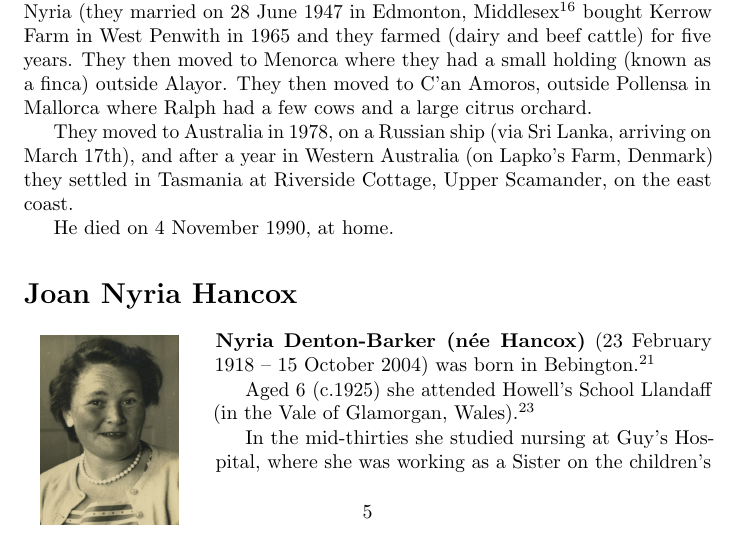
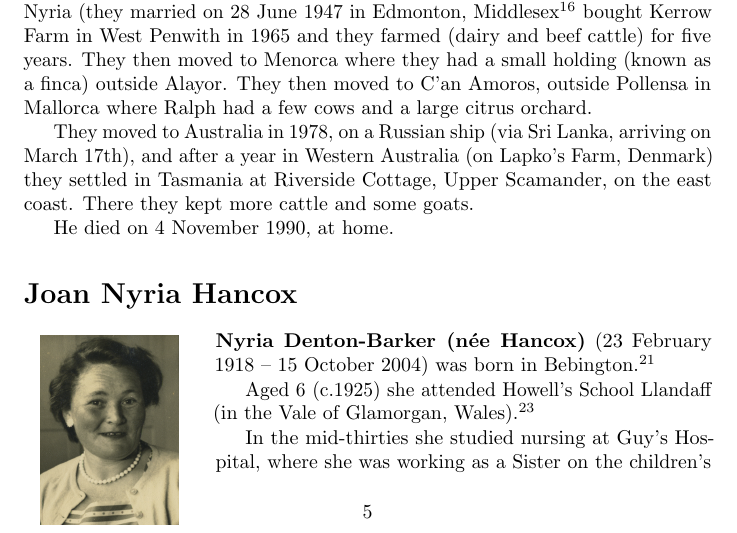
Before and after one commit to samwilson/cfb, a LaTeX book (main.tex, which reads biographies/Ralph_Munday_Denton-Barker.tex): part of page 5 of 20, cut so that both start at the same text. Compiled offline with pdfLaTeX.

Commit message:
Update Ralph_Munday_Denton-Barker.tex

```diff
--- a/biographies/Ralph_Munday_Denton-Barker.tex
+++ b/biographies/Ralph_Munday_Denton-Barker.tex
@@ -4,6 +4,6 @@ Ralph Denton-Barker (17 July 1916 -- 4 November 1990) was born on 1916 in Birken
 
 Ralph was educated at Cheam and Felsted, and Birkenhead School. He joined the Alliance Insurance Company to train as an actuary, but left the company on joining the army at the beginning of the war. He served as a Private soldier throughout the war. After demobilisation, he trained as a primary school teacher, and worked as a teacher in Bedfordshire (living at the Old Schoolhouse in Pertenhall), Worcestershire (living at Dove Cottage near Great Witley and teaching at Arley Kings Primary School) and then in Cornwall (firstly living at The Barn, Portloe) where he taught at Mevagissey Primary School.  He retired in 1970.  He and his wife Nyria (they married on 28 June 1947 in Edmonton, Middlesex \cite{MarriageCertRalphDentonBarkerJoanNyriaPowell} bought Kerrow Farm in West Penwith in 1965 and they farmed (dairy and beef cattle) for five years. They then moved to \idx{Menorca} where they had a small holding (known as a finca) outside Alayor. They then moved to C'an Amoros, outside Pollensa in Mallorca where Ralph had a few cows and a large citrus orchard.
 
-They moved to Australia in 1978, on a Russian ship (via Sri Lanka, arriving on March 17th), and after a year in Western Australia (on Lapko's Farm, \idx{Denmark}) they settled in \idx{Tasmania} at Riverside Cottage, Upper Scamander, on the east coast.
+They moved to Australia in 1978, on a Russian ship (via Sri Lanka, arriving on March 17th), and after a year in Western Australia (on Lapko's Farm, \idx{Denmark}) they settled in \idx{Tasmania} at Riverside Cottage, Upper Scamander, on the east coast. There they kept more cattle and some goats.
 
 He died on 4 November 1990, at home.
```
